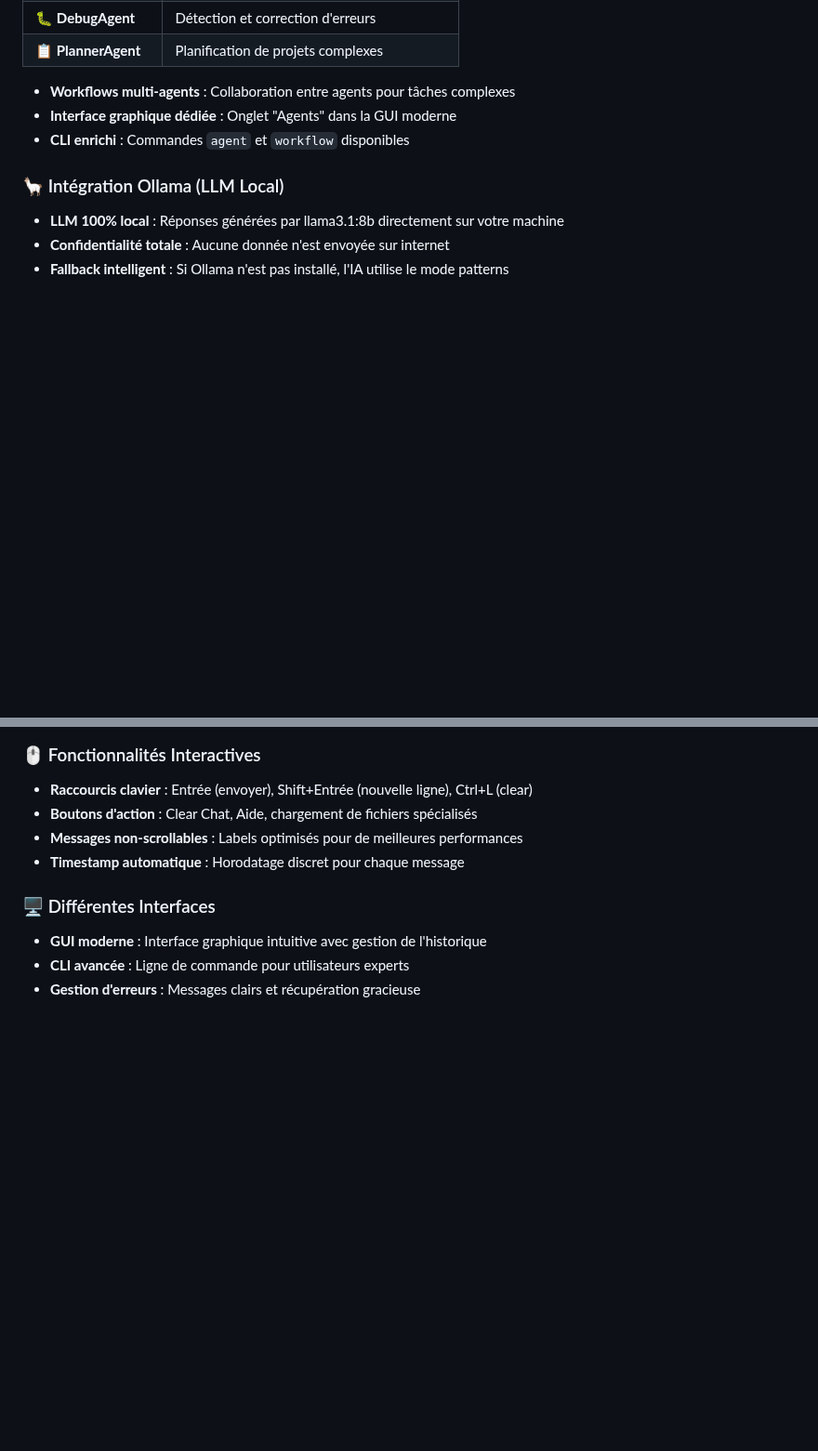
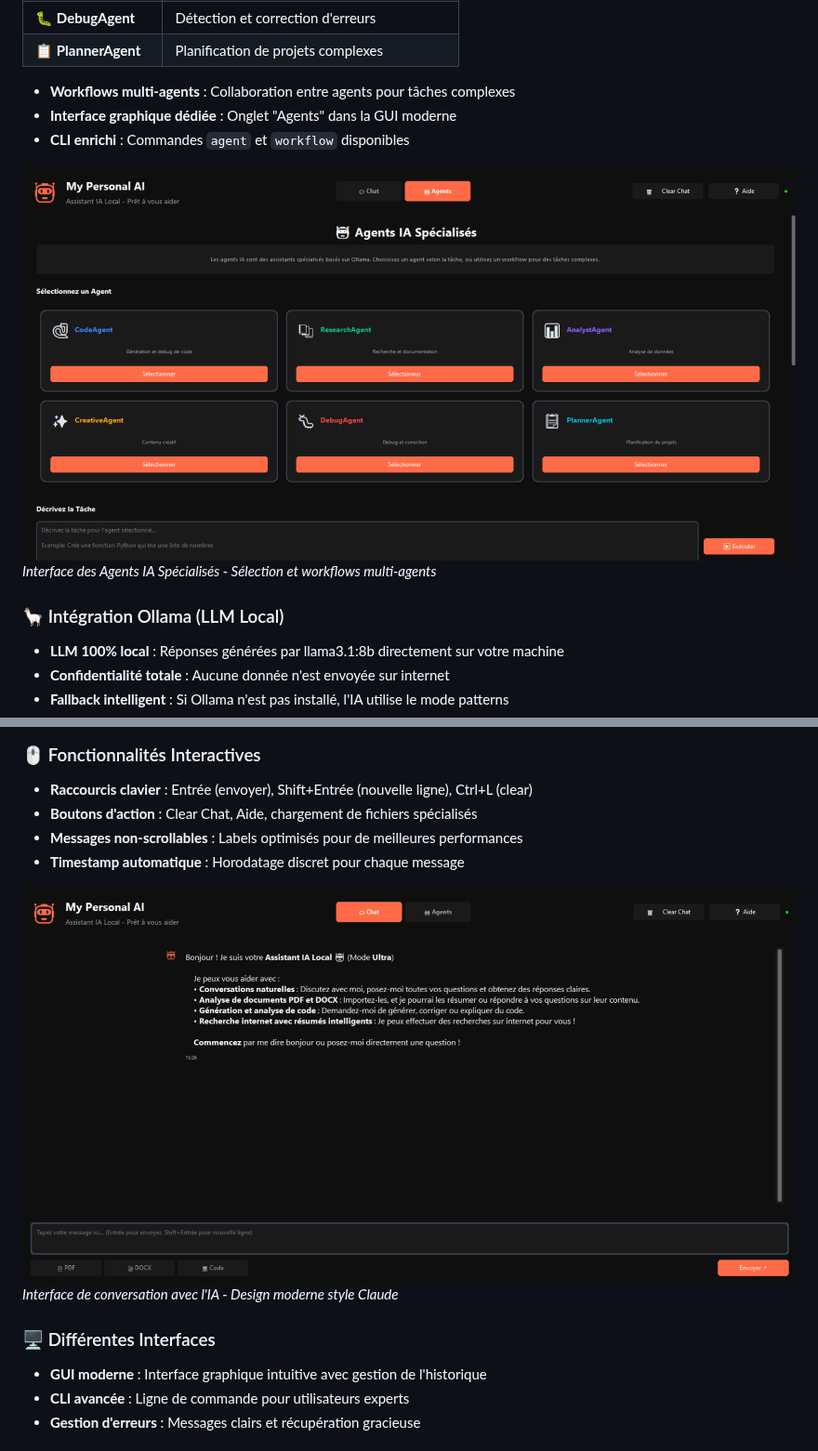
Before and after one commit to gonicolas12/My_AI, a Markdown page: README.md, 2 parts joined by grey strips. Shown at 93% size. Drawn GitHub-style; pictures changed too: docs/images/agentsScreen.png (added), docs/images/chatScreen.png (added); blank space fills up the shorter version.

Commit message:
docs: add images for Agents interface and Chat interface in README

```diff
--- a/README.md
+++ b/README.md
@@ -112,6 +112,9 @@ my_ai/
 - **Interface graphique dédiée** : Onglet "Agents" dans la GUI moderne
 - **CLI enrichi** : Commandes `agent` et `workflow` disponibles
 
+![Interface Agents](docs/images/agentsScreen.png)
+*Interface des Agents IA Spécialisés - Sélection et workflows multi-agents*
+
 ### 🦙 Intégration Ollama (LLM Local)
 - **LLM 100% local** : Réponses générées par llama3.1:8b directement sur votre machine
 - **Confidentialité totale** : Aucune donnée n'est envoyée sur internet
@@ -159,6 +162,9 @@ my_ai/
 - **Boutons d'action** : Clear Chat, Aide, chargement de fichiers spécialisés
 - **Messages non-scrollables** : Labels optimisés pour de meilleures performances
 - **Timestamp automatique** : Horodatage discret pour chaque message
+
+![Interface Chat](docs/images/chatScreen.png)
+*Interface de conversation avec l'IA - Design moderne style Claude*
 
 ### 🖥️ Différentes Interfaces
 - **GUI moderne** : Interface graphique intuitive avec gestion de l'historique
```
